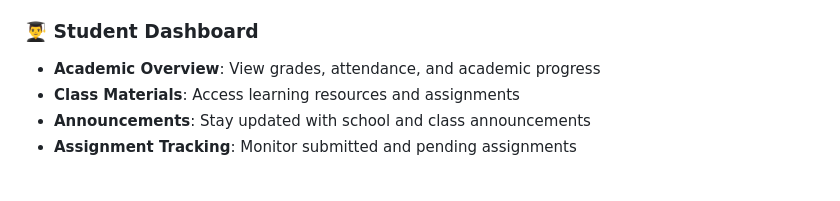
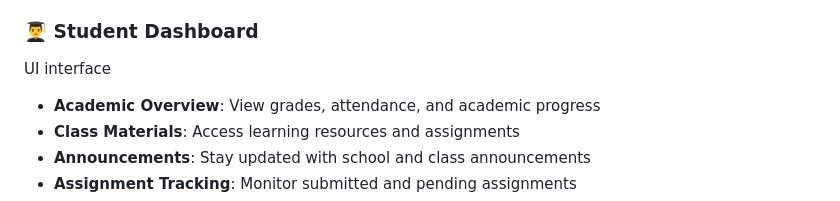
Before and after one commit to Nat1-Y/School_system_test, a Markdown page: README.md, the part around the change. Rendered like a GitHub page; blank space fills up the shorter version.

Commit message:
Add UI interface to Student Dashboard section
Added UI interface section to Student Dashboard.

```diff
--- a/README.md
+++ b/README.md
@@ -34,6 +34,7 @@ UI interface
 - **Assignment Management**: Create and track assignments
 
 ### 👨‍🎓 Student Dashboard
+UI interface
 - **Academic Overview**: View grades, attendance, and academic progress
 - **Class Materials**: Access learning resources and assignments
 - **Announcements**: Stay updated with school and class announcements
```
